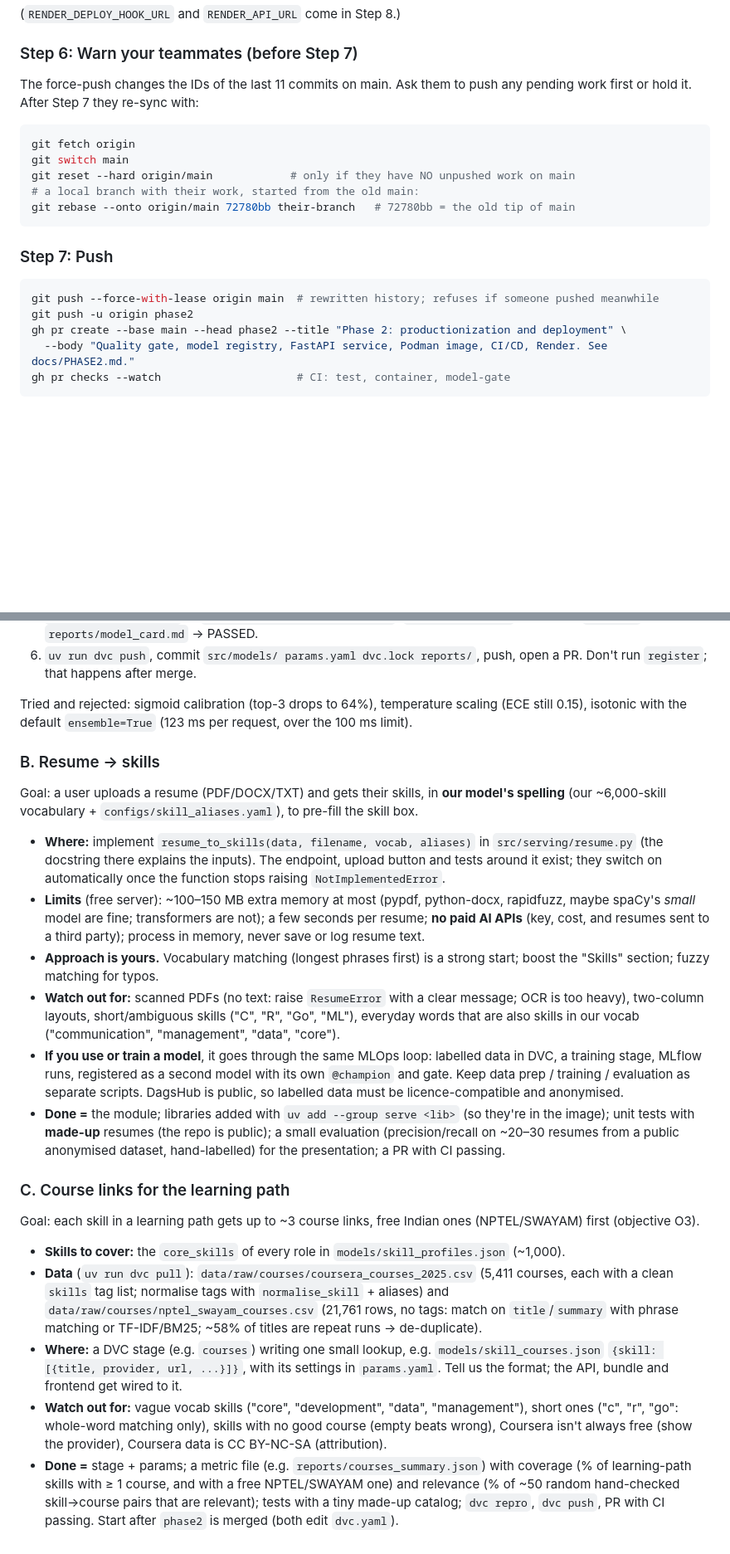
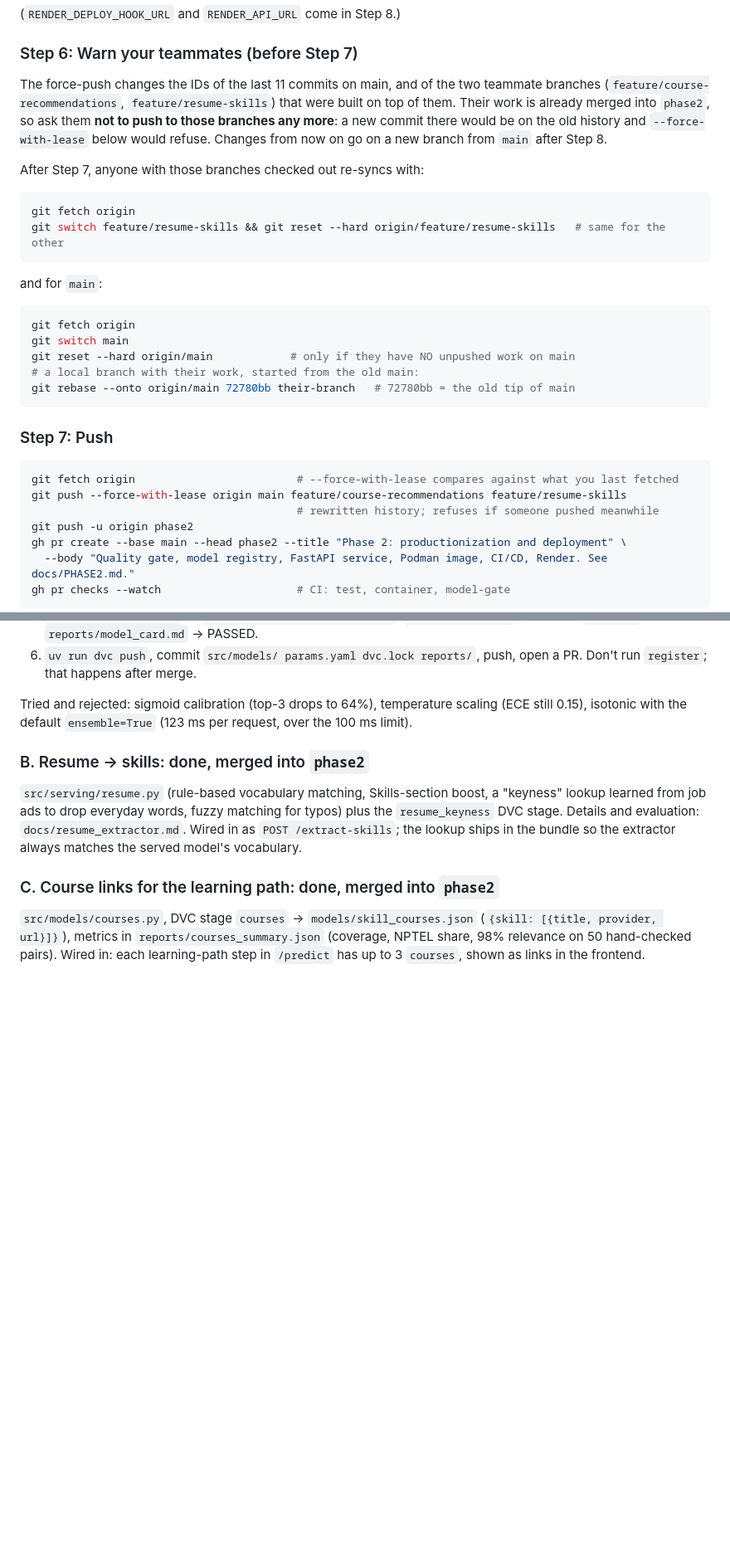
Before and after one commit to AdithyaP-72/Career_Guidance_ML_Ops, a Markdown page: docs/PHASE2.md, 2 parts joined by grey strips. Shown at 83% size. Rendered like a GitHub page; blank space fills up the shorter version.

Commit message:
docs: Phase 2 guide and diagram updated for the merged resume + courses work

````diff
--- a/docs/PHASE2.md
+++ b/docs/PHASE2.md
@@ -405,8 +416,20 @@ gh secret list && gh variable list
 
 ### Step 6: Warn your teammates (before Step 7)
 
-The force-push changes the IDs of the last 11 commits on main. Ask them to push any pending work
-first or hold it. After Step 7 they re-sync with:
+The force-push changes the IDs of the last 11 commits on main, and of the two teammate branches
+(`feature/course-recommendations`, `feature/resume-skills`) that were built on top of them. Their
+work is already merged into `phase2`, so ask them **not to push to those branches any more**: a new
+commit there would be on the old history and `--force-with-lease` below would refuse. Changes from
+now on go on a new branch from `main` after Step 8.
+
+After Step 7, anyone with those branches checked out re-syncs with:
+
+```bash
+git fetch origin
+git switch feature/resume-skills && git reset --hard origin/feature/resume-skills   # same for the other
+```
+
+and for `main`:
 
 ```bash
 git fetch origin
@@ -419,7 +442,9 @@ git rebase --onto origin/main 72780bb their-branch   # 72780bb = the old tip of
 ### Step 7: Push
 
 ```bash
-git push --force-with-lease origin main  # rewritten history; refuses if someone pushed meanwhile
+git fetch origin                         # --force-with-lease compares against what you last fetched
+git push --force-with-lease origin main feature/course-recommendations feature/resume-skills
+                                         # rewritten history; refuses if someone pushed meanwhile
 git push -u origin phase2
 gh pr create --base main --head phase2 --title "Phase 2: productionization and deployment" \
   --body "Quality gate, model registry, FastAPI service, Podman image, CI/CD, Render. See docs/PHASE2.md."
@@ -541,47 +566,16 @@ ComplementNB ranks best (80.0% top-3) but its confidence % is far too low (ECE 0
 Tried and rejected: sigmoid calibration (top-3 drops to 64%), temperature scaling (ECE still 0.15),
 isotonic with the default `ensemble=True` (123 ms per request, over the 100 ms limit).
 
-### B. Resume → skills
+### B. Resume → skills: done, merged into `phase2`
 
-Goal: a user uploads a resume (PDF/DOCX/TXT) and gets their skills, in **our model's spelling**
-(our ~6,000-skill vocabulary + `configs/skill_aliases.yaml`), to pre-fill the skill box.
+`src/serving/resume.py` (rule-based vocabulary matching, Skills-section boost, a "keyness" lookup
+learned from job ads to drop everyday words, fuzzy matching for typos) plus the `resume_keyness` DVC
+stage. Details and evaluation: `docs/resume_extractor.md`. Wired in as `POST /extract-skills`; the
+lookup ships in the bundle so the extractor always matches the served model's vocabulary.
 
-- **Where:** implement `resume_to_skills(data, filename, vocab, aliases)` in `src/serving/resume.py`
-  (the docstring there explains the inputs). The endpoint, upload button and tests around it exist;
-  they switch on automatically once the function stops raising `NotImplementedError`.
-- **Limits** (free server): ~100–150 MB extra memory at most (pypdf, python-docx, rapidfuzz, maybe
-  spaCy's *small* model are fine; transformers are not); a few seconds per resume; **no paid AI APIs**
-  (key, cost, and resumes sent to a third party); process in memory, never save or log resume text.
-- **Approach is yours.** Vocabulary matching (longest phrases first) is a strong start; boost the
-  "Skills" section; fuzzy matching for typos.
-- **Watch out for:** scanned PDFs (no text: raise `ResumeError` with a clear message; OCR is too heavy),
-  two-column layouts, short/ambiguous skills ("C", "R", "Go", "ML"), everyday words that are also skills
-  in our vocab ("communication", "management", "data", "core").
-- **If you use or train a model**, it goes through the same MLOps loop: labelled data in DVC, a
-  training stage, MLflow runs, registered as a second model with its own `@champion` and gate. Keep
-  data prep / training / evaluation as separate scripts. DagsHub is public, so labelled data must be
-  licence-compatible and anonymised.
-- **Done =** the module; libraries added with `uv add --group serve <lib>` (so they're in the image);
-  unit tests with **made-up** resumes (the repo is public); a small evaluation (precision/recall on
-  ~20–30 resumes from a public anonymised dataset, hand-labelled) for the presentation; a PR with CI passing.
+### C. Course links for the learning path: done, merged into `phase2`
 
-### C. Course links for the learning path
-
-Goal: each skill in a learning path gets up to ~3 course links, free Indian ones (NPTEL/SWAYAM) first
-(objective O3).
-
-- **Skills to cover:** the `core_skills` of every role in `models/skill_profiles.json` (~1,000).
-- **Data** (`uv run dvc pull`): `data/raw/courses/coursera_courses_2025.csv` (5,411 courses, each
-  with a clean `skills` tag list; normalise tags with `normalise_skill` + aliases) and
-  `data/raw/courses/nptel_swayam_courses.csv` (21,761 rows, no tags: match on `title`/`summary`
-  with phrase matching or TF-IDF/BM25; ~58% of titles are repeat runs → de-duplicate).
-- **Where:** a DVC stage (e.g. `courses`) writing one small lookup, e.g. `models/skill_courses.json`
-  `{skill: [{title, provider, url, ...}]}`, with its settings in `params.yaml`. Tell us the format;
-  the API, bundle and frontend get wired to it.
-- **Watch out for:** vague vocab skills ("core", "development", "data", "management"), short ones
-  ("c", "r", "go": whole-word matching only), skills with no good course (empty beats wrong),
-  Coursera isn't always free (show the provider), Coursera data is CC BY-NC-SA (attribution).
-- **Done =** stage + params; a metric file (e.g. `reports/courses_summary.json`) with coverage (% of
-  learning-path skills with ≥ 1 course, and with a free NPTEL/SWAYAM one) and relevance (% of ~50
-  random hand-checked skill→course pairs that are relevant); tests with a tiny made-up catalog;
-  `dvc repro`, `dvc push`, PR with CI passing. Start after `phase2` is merged (both edit `dvc.yaml`).
+`src/models/courses.py`, DVC stage `courses` → `models/skill_courses.json`
+(`{skill: [{title, provider, url}]}`), metrics in `reports/courses_summary.json` (coverage, NPTEL
+share, 98% relevance on 50 hand-checked pairs). Wired in: each learning-path step in `/predict` has
+up to 3 `courses`, shown as links in the frontend.
````
Also changed, not shown: other parts of docs/PHASE2.md (+23 -12 lines), docs/images/cicd-flow.png, 1 other file.
